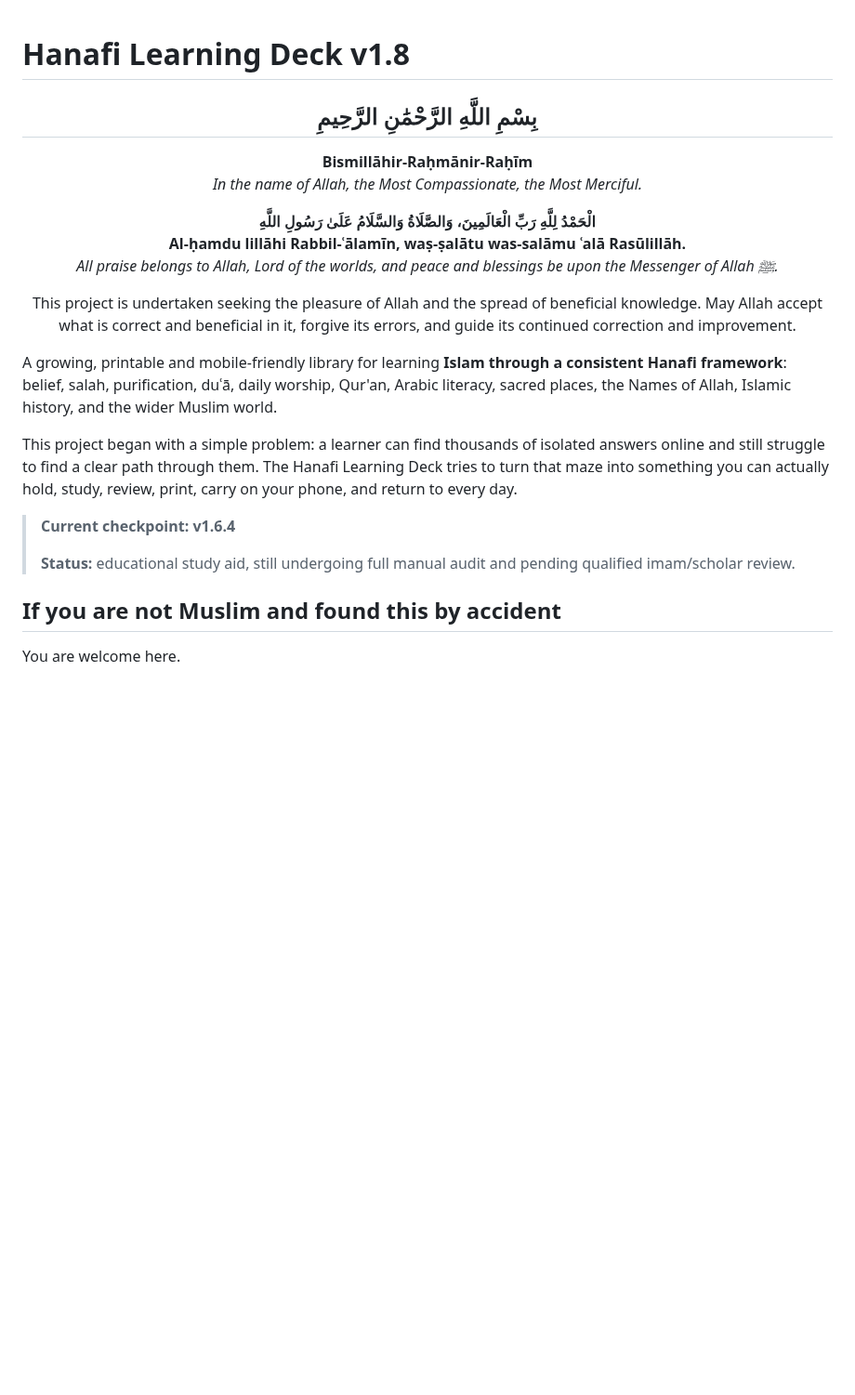
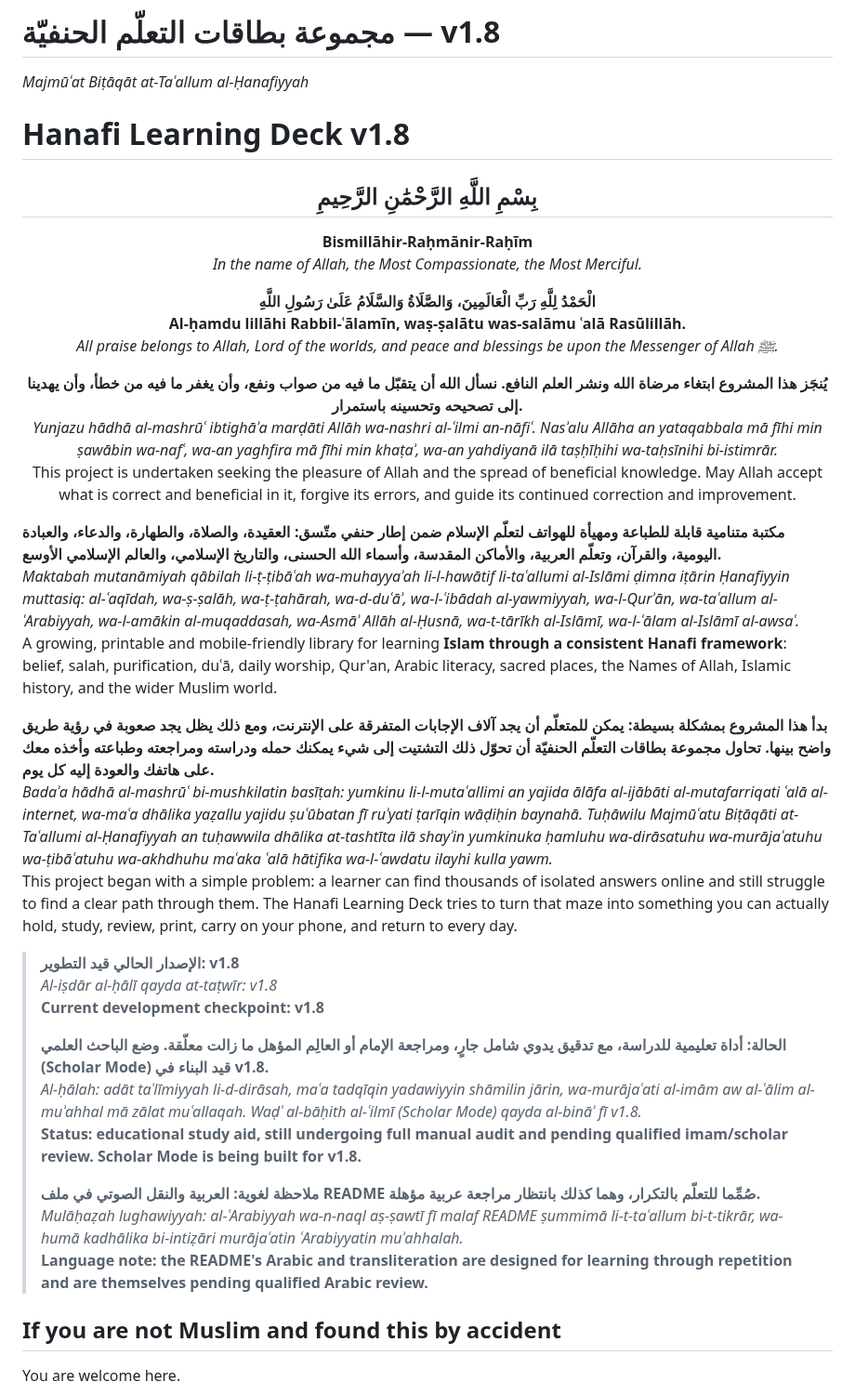
Before and after one commit to dereksparks1982/Hanafi-Islam-Learning-Deck, a Markdown page: README.md, the part around the change. Shown at 93% size. GitHub-like rendering; blank space fills up the shorter version.

Commit message:
Begin v1.8 trilingual README

```diff
--- a/README.md
+++ b/README.md
@@ -1,3 +1,6 @@
+# مجموعة بطاقات التعلّم الحنفيّة — v1.8
+*Majmūʿat Biṭāqāt at-Taʿallum al-Ḥanafiyyah*
+
 # Hanafi Learning Deck v1.8
 
 <div align="center">
@@ -11,17 +14,31 @@
 **Al-ḥamdu lillāhi Rabbil-ʿālamīn, waṣ-ṣalātu was-salāmu ʿalā Rasūlillāh.**
 *All praise belongs to Allah, Lord of the worlds, and peace and blessings be upon the Messenger of Allah ﷺ.*
 
+**يُنجَز هذا المشروع ابتغاء مرضاة الله ونشر العلم النافع. نسأل الله أن يتقبّل ما فيه من صواب ونفع، وأن يغفر ما فيه من خطأ، وأن يهدينا إلى تصحيحه وتحسينه باستمرار.**
+*Yunjazu hādhā al-mashrūʿ ibtighāʾa marḍāti Allāh wa-nashri al-ʿilmi an-nāfiʿ. Nasʾalu Allāha an yataqabbala mā fīhi min ṣawābin wa-nafʿ, wa-an yaghfira mā fīhi min khaṭaʾ, wa-an yahdiyanā ilā taṣḥīḥihi wa-taḥsīnihi bi-istimrār.*
 This project is undertaken seeking the pleasure of Allah and the spread of beneficial knowledge. May Allah accept what is correct and beneficial in it, forgive its errors, and guide its continued correction and improvement.
 
 </div>
 
+**مكتبة متنامية قابلة للطباعة ومهيأة للهواتف لتعلّم الإسلام ضمن إطار حنفي متّسق: العقيدة، والصلاة، والطهارة، والدعاء، والعبادة اليومية، والقرآن، وتعلّم العربية، والأماكن المقدسة، وأسماء الله الحسنى، والتاريخ الإسلامي، والعالم الإسلامي الأوسع.**
+*Mak­tabah mutanāmiyah qābilah li-ṭ-ṭibāʿah wa-muhayyaʾah li-l-hawātif li-taʿallumi al-Islāmi ḍimna iṭārin Ḥanafiyyin muttasiq: al-ʿaqīdah, wa-ṣ-ṣalāh, wa-ṭ-ṭahārah, wa-d-duʿāʾ, wa-l-ʿibādah al-yawmiyyah, wa-l-Qurʾān, wa-taʿallum al-ʿArabiyyah, wa-l-amākin al-muqaddasah, wa-Asmāʾ Allāh al-Ḥusnā, wa-t-tārīkh al-Islāmī, wa-l-ʿālam al-Islāmī al-awsaʿ.*
 A growing, printable and mobile-friendly library for learning **Islam through a consistent Hanafi framework**: belief, salah, purification, duʿā, daily worship, Qur'an, Arabic literacy, sacred places, the Names of Allah, Islamic history, and the wider Muslim world.
 
+**بدأ هذا المشروع بمشكلة بسيطة: يمكن للمتعلّم أن يجد آلاف الإجابات المتفرقة على الإنترنت، ومع ذلك يظل يجد صعوبة في رؤية طريق واضح بينها. تحاول مجموعة بطاقات التعلّم الحنفيّة أن تحوّل ذلك التشتيت إلى شيء يمكنك حمله ودراسته ومراجعته وطباعته وأخذه معك على هاتفك والعودة إليه كل يوم.**
+*Badaʾa hādhā al-mashrūʿ bi-mushkilatin basīṭah: yumkinu li-l-mutaʿallimi an yajida ālāfa al-ijābāti al-mutafarriqati ʿalā al-internet, wa-maʿa dhālika yaẓallu yajidu ṣuʿūbatan fī ruʾyati ṭarīqin wāḍiḥin baynahā. Tuḥāwilu Majmūʿatu Biṭāqāti at-Taʿallumi al-Ḥanafiyyah an tuḥawwila dhālika at-tashtīta ilā shayʾin yumkinuka ḥamluhu wa-dirāsatuhu wa-murājaʿatuhu wa-ṭibāʿatuhu wa-akhdhuhu maʿaka ʿalā hātifika wa-l-ʿawdatu ilayhi kulla yawm.*
 This project began with a simple problem: a learner can find thousands of isolated answers online and still struggle to find a clear path through them. The Hanafi Learning Deck tries to turn that maze into something you can actually hold, study, review, print, carry on your phone, and return to every day.
 
-> **Current checkpoint:** **v1.6.4**
+> **الإصدار الحالي قيد التطوير: v1.8**
+> *Al-iṣdār al-ḥālī qayda at-taṭwīr: v1.8*
+> **Current development checkpoint: v1.8**
 >
-> **Status:** educational study aid, still undergoing full manual audit and pending qualified imam/scholar review.
+> **الحالة: أداة تعليمية للدراسة، مع تدقيق يدوي شامل جارٍ، ومراجعة الإمام أو العالِم المؤهل ما زالت معلّقة. وضع الباحث العلمي (Scholar Mode) قيد البناء في v1.8.**
+> *Al-ḥālah: adāt taʿlīmiyyah li-d-dirāsah, maʿa tadqīqin yadawiyyin shāmilin jārin, wa-murājaʿati al-imām aw al-ʿālim al-muʾahhal mā zālat muʿallaqah. Waḍʿ al-bāḥith al-ʿilmī (Scholar Mode) qayda al-bināʾ fī v1.8.*
+> **Status: educational study aid, still undergoing full manual audit and pending qualified imam/scholar review. Scholar Mode is being built for v1.8.**
+>
+> **ملاحظة لغوية: العربية والنقل الصوتي في ملف README صُمِّما للتعلّم بالتكرار، وهما كذلك بانتظار مراجعة عربية مؤهلة.**
+> *Mulāḥaẓah lughawiyyah: al-ʿArabiyyah wa-n-naql aṣ-ṣawtī fī malaf README ṣummimā li-t-taʿallum bi-t-tikrār, wa-humā kadhālika bi-intiẓāri murājaʿatin ʿArabiyyatin muʾahhalah.*
+> **Language note: the README's Arabic and transliteration are designed for learning through repetition and are themselves pending qualified Arabic review.**
 
 ## If you are not Muslim and found this by accident
 
```
